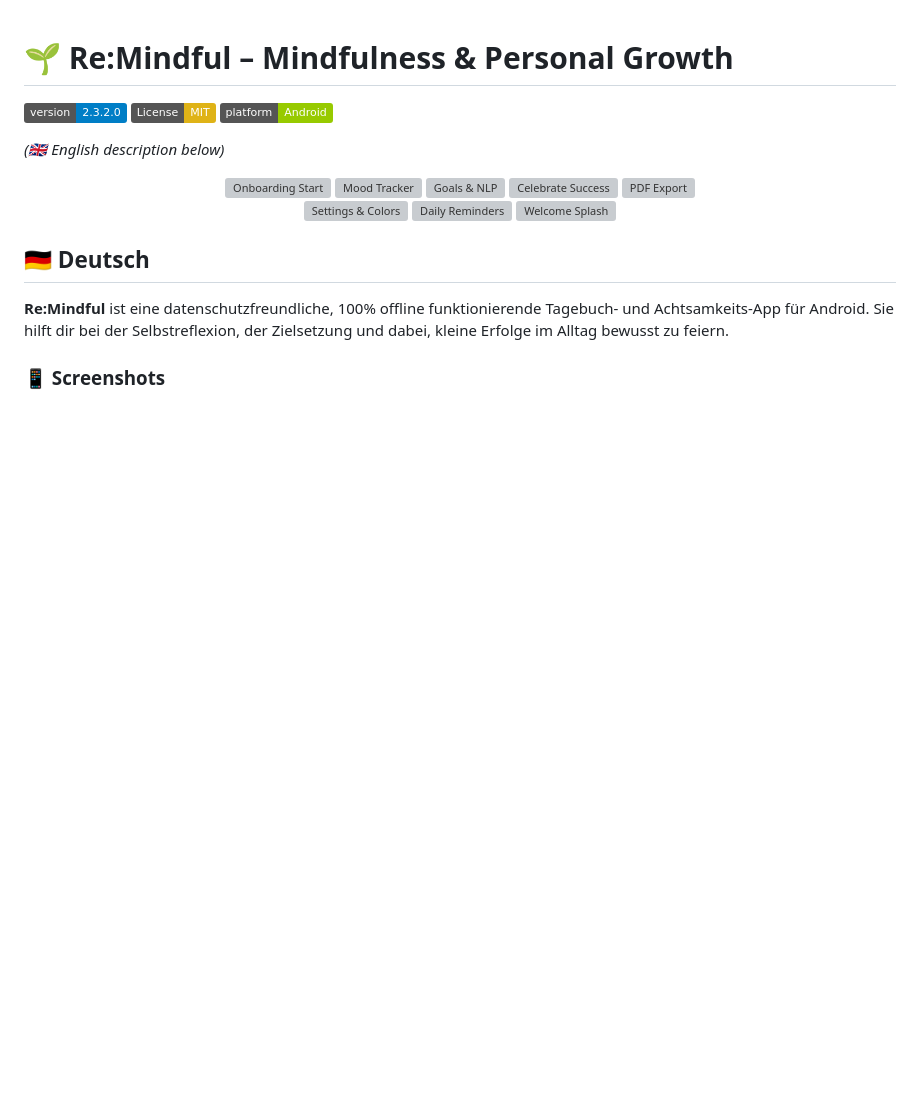
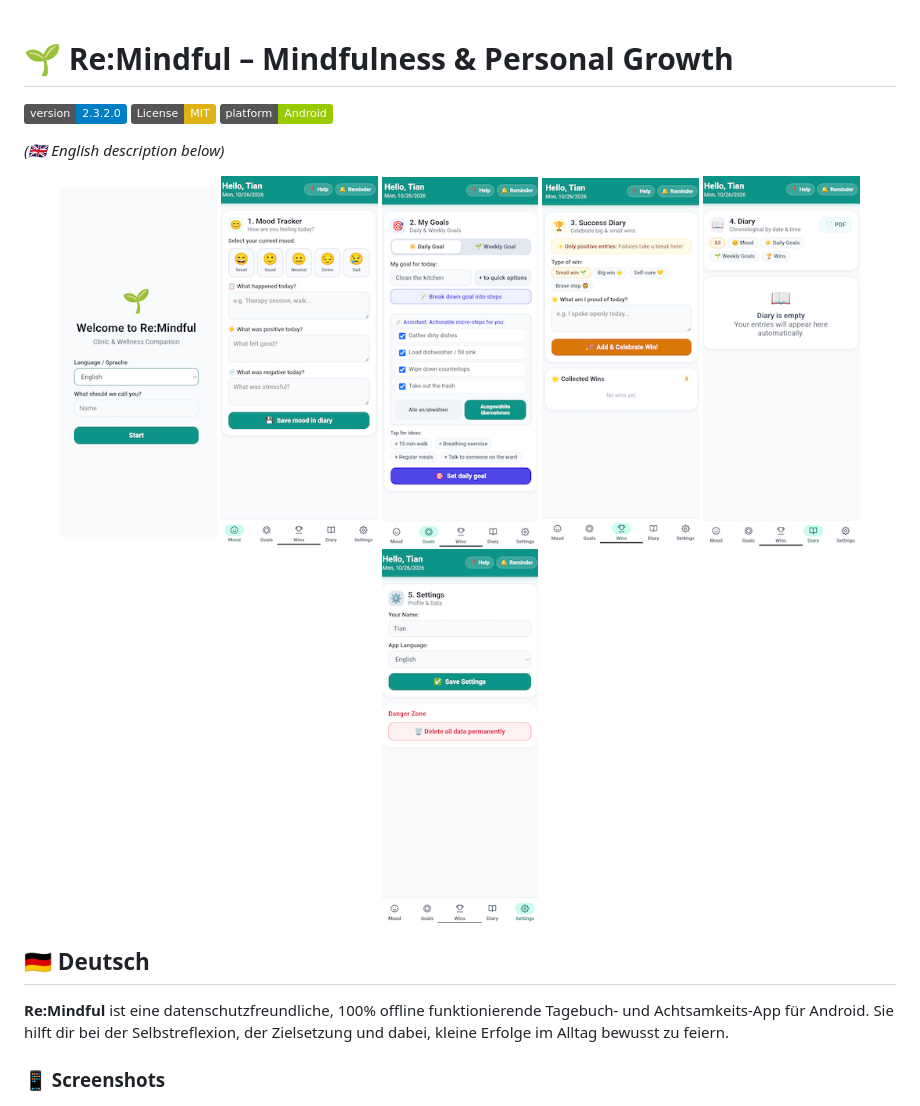
Before and after one commit to tsvie/ReMindful_2, a Markdown page: README.md, the part around the change. Drawn GitHub-style; badges without logos; blank space fills up the shorter version; grey boxes are pictures that could not be loaded.

```diff
--- a/README.md
+++ b/README.md
@@ -7,15 +7,13 @@
 *(🇬🇧 English description below)*
 
 <div align="center">
-  <img src="docs/images/1.jpg" width="18%" alt="Onboarding Start" style="margin: 0 5px;"/>
-  <img src="docs/images/2.jpg" width="18%" alt="Mood Tracker" style="margin: 0 5px;"/>
-  <img src="docs/images/3.jpg" width="18%" alt="Goals & NLP" style="margin: 0 5px;"/>
-  <img src="docs/images/4.jpg" width="18%" alt="Celebrate Success" style="margin: 0 5px;"/>
-  <img src="docs/images/5.jpg" width="18%" alt="PDF Export" style="margin: 0 5px;"/>
+  <img src="https://github.com/tsvie/ReMindful_2/blob/main/assets/screenshots/screen_1.png" width="18%" alt="Onboarding Start" style="margin: 0 5px;"/>
+  <img src="https://github.com/tsvie/ReMindful_2/blob/main/assets/screenshots/screen_2.png" width="18%" alt="Mood Tracker" style="margin: 0 5px;"/>
+  <img src="https://github.com/tsvie/ReMindful_2/blob/main/assets/screenshots/screen_3.png" width="18%" alt="Goals & NLP" style="margin: 0 5px;"/>
+  <img src="https://github.com/tsvie/ReMindful_2/blob/main/assets/screenshots/screen_4.png"width="18%" alt="Celebrate Success" style="margin: 0 5px;"/>
+  <img src="https://github.com/tsvie/ReMindful_2/blob/main/assets/screenshots/screen_5.png" width="18%" alt="PDF Export" style="margin: 0 5px;"/>
   <br>
-  <img src="docs/images/6.jpg" width="18%" alt="Settings & Colors" style="margin: 0 5px;"/>
-  <img src="docs/images/7.jpg" width="18%" alt="Daily Reminders" style="margin: 0 5px;"/>
-  <img src="docs/images/8.jpg" width="18%" alt="Welcome Splash" style="margin: 0 5px;"/>
+  <img src="https://github.com/tsvie/ReMindful_2/blob/main/assets/screenshots/screen_6.png" width="18%" alt="Settings & Colors" style="margin: 0 5px;"/>
 </div>
 
 ## 🇩🇪 Deutsch
```
